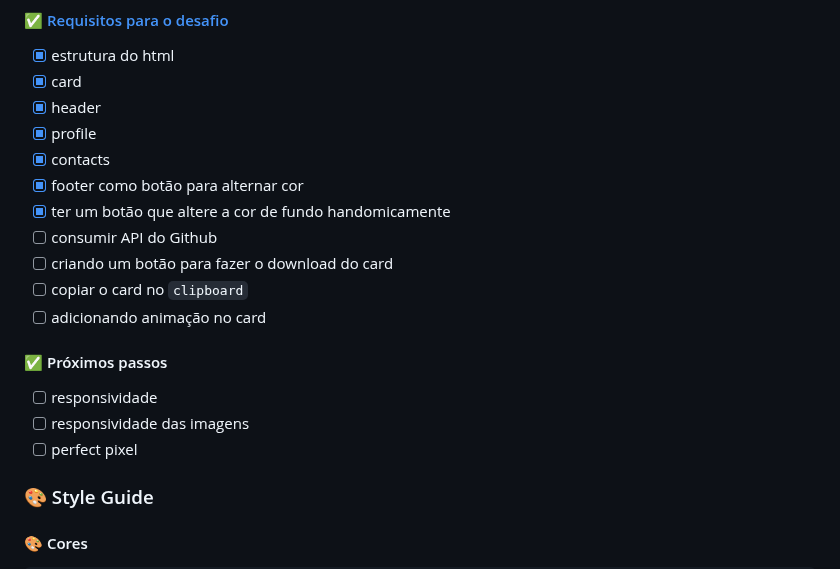
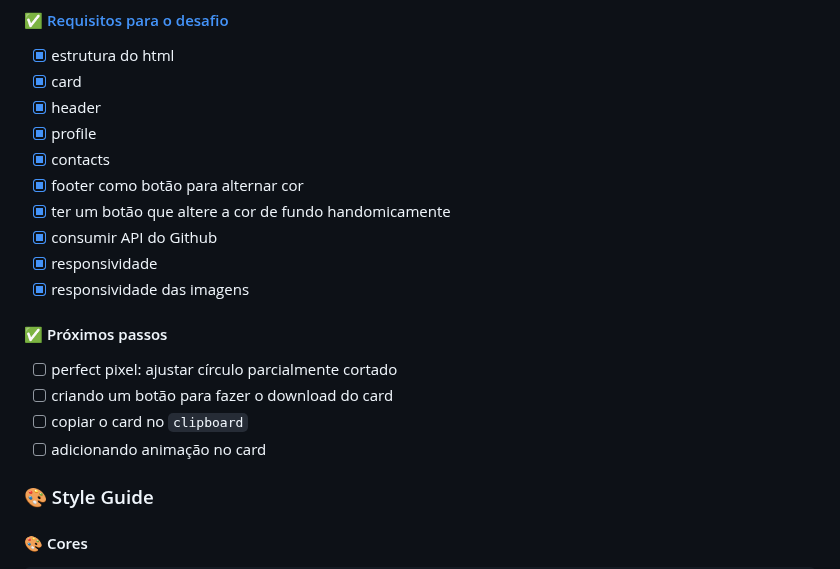
Before and after one commit to douglasabnovato/rocket-card, a Markdown page: readme.md, the part around the change. Rendered like a GitHub page.

Commit message:
detalhes do projeto

```diff
--- a/readme.md
+++ b/readme.md
@@ -46,16 +46,16 @@ Neste desafio você vai construir um card que altere as cores de fundo e tenha i
 - [x] contacts
 - [x] footer como botão para alternar cor
 - [x] ter um botão que altere a cor de fundo handomicamente
-- [ ] consumir API do Github
+- [x] consumir API do Github
+- [x] responsividade
+- [x] responsividade das imagens
+
+#### ✅ Próximos passos
+
+- [ ] perfect pixel: ajustar círculo parcialmente cortado
 - [ ] criando um botão para fazer o download do card
 - [ ] copiar o card no `clipboard`
 - [ ] adicionando animação no card
-
-#### ✅ Próximos passos
-
-- [ ] responsividade
-- [ ] responsividade das imagens
-- [ ] perfect pixel
 
 ### 🎨 Style Guide
 
```
